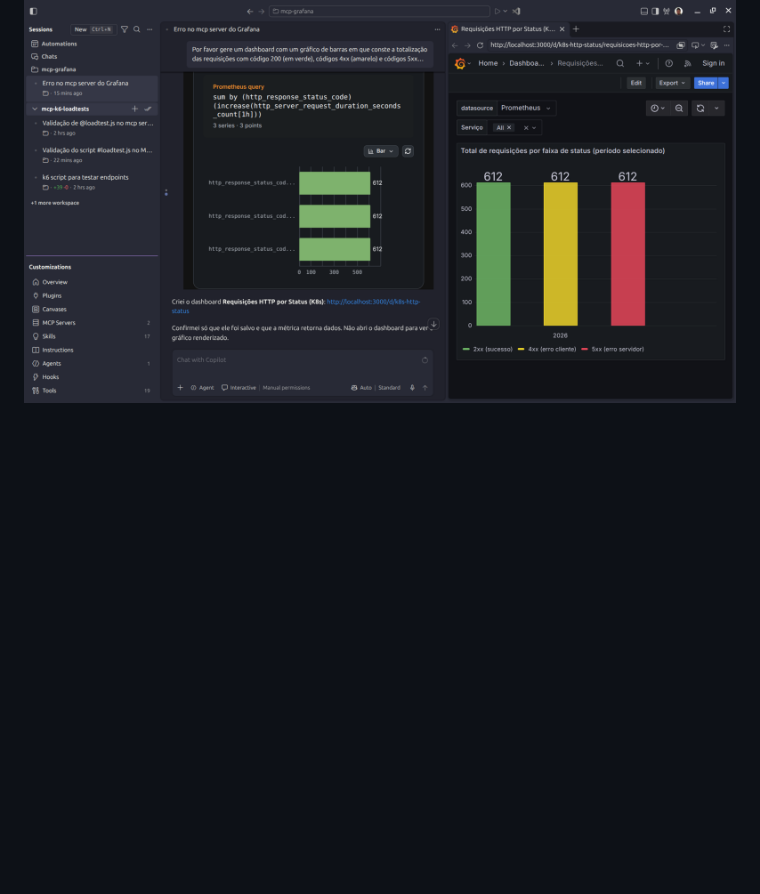
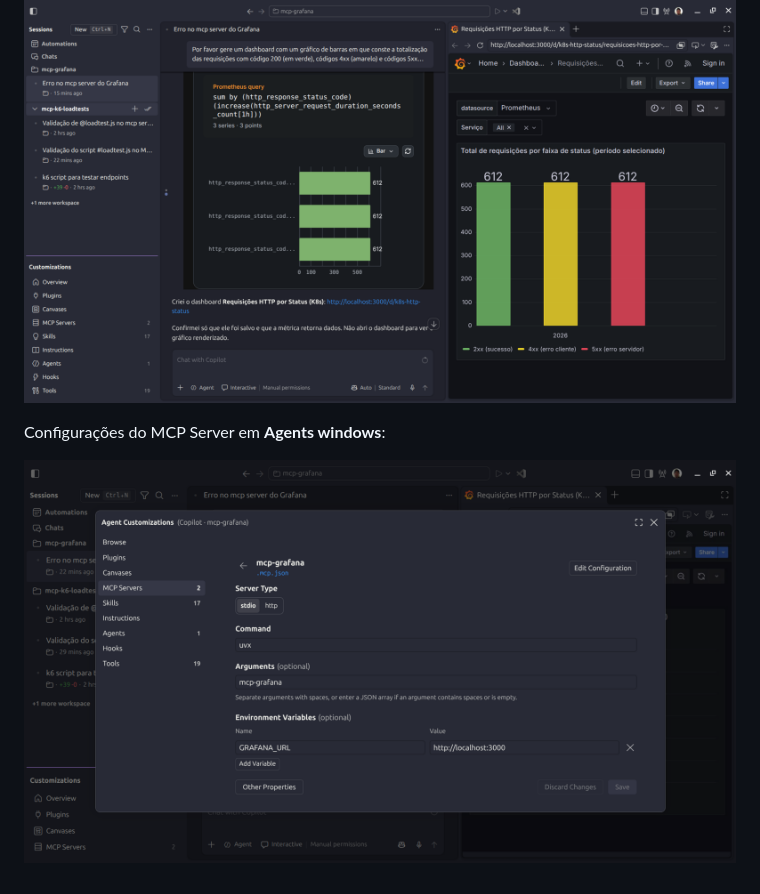
Before and after one commit to renatogroffe/grafana-mcpserver-uvx-vscode-agents_apicontagem, a Markdown page: README.md, the part around the change. Drawn GitHub-style; pictures changed too: img/mcp-grafana-02.png (added); blank space fills up the shorter version.

Commit message:
Ajustes doc

```diff
--- a/README.md
+++ b/README.md
@@ -25,3 +25,7 @@ Arquivo **.mcp.json**:
 Testes com **Agents window** no **Visual Studio Code** (**Menu View > Command Palette... > Chat: Open Agents Windows**):
 
 ![Resultado da execução dos testes](img/mcp-grafana-01.png)
+
+Configurações do MCP Server em **Agents windows**:
+
+![Configurações](img/mcp-grafana-02.png)
```
